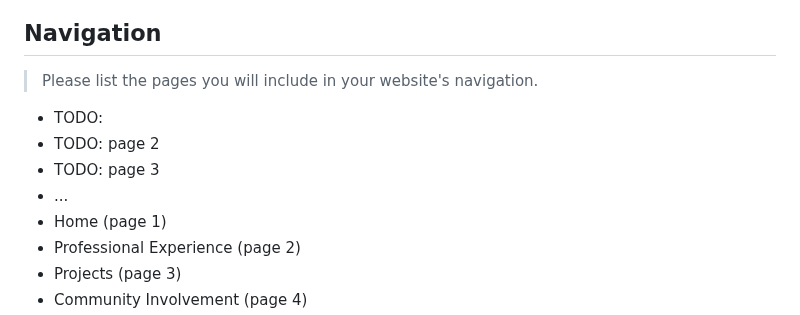
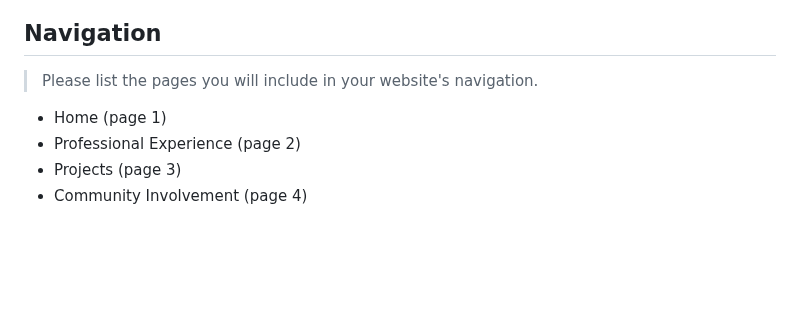
Before and after one commit to faith-s-g/faith-portfolio, a Markdown page: design-plan/milestone-1.md, the part around the change. Drawn GitHub-style; blank space fills up the shorter version.

Commit message:
deleted todo

```diff
--- a/design-plan/milestone-1.md
+++ b/design-plan/milestone-1.md
@@ -234,10 +234,6 @@ First, it makes sense because it clearly divides along the categories that the t
 ## Navigation
 > Please list the pages you will include in your website's navigation.
 
-- TODO:
-- TODO: page 2
-- TODO: page 3
-- ...
 - Home (page 1)
 - Professional Experience (page 2)
 - Projects (page 3)
```
